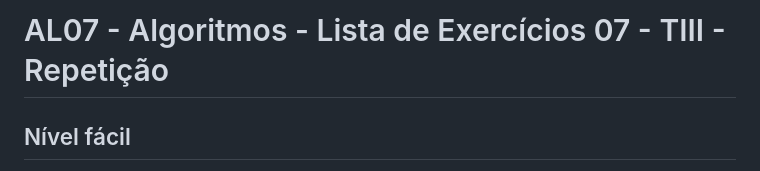
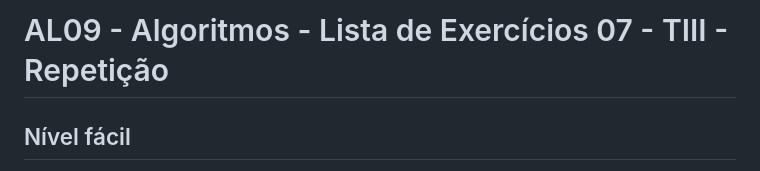
Before and after one commit to rjhalmeman/algoritmos, a Markdown page: 2bimestre/Listas de exercícios/AL09_Lista_de_Algoritmos.md, the part around the change. GitHub-like rendering.

```diff
--- a/2bimestre/Listas de exercícios/AL09_Lista_de_Algoritmos.md
+++ b/2bimestre/Listas de exercícios/AL09_Lista_de_Algoritmos.md
@@ -1,4 +1,4 @@
-# AL07 - Algoritmos - Lista de Exercícios 07 - TIII - Repetição
+# AL09 - Algoritmos - Lista de Exercícios 07 - TIII - Repetição
 
 ## Nível fácil
 
```
Also changed, not shown: 2bimestre/00_aulas_2bim.md (added, +13 -0 lines).
